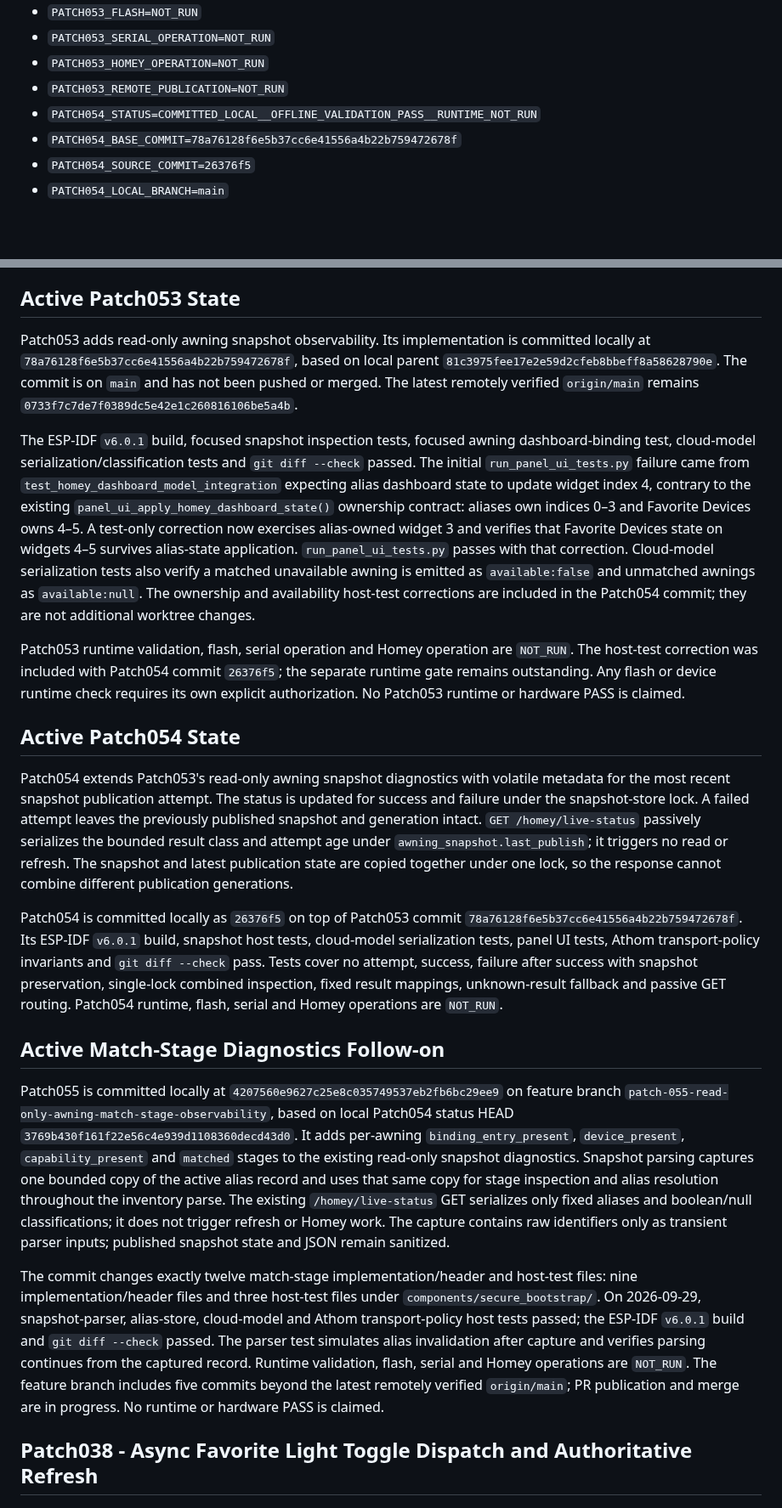
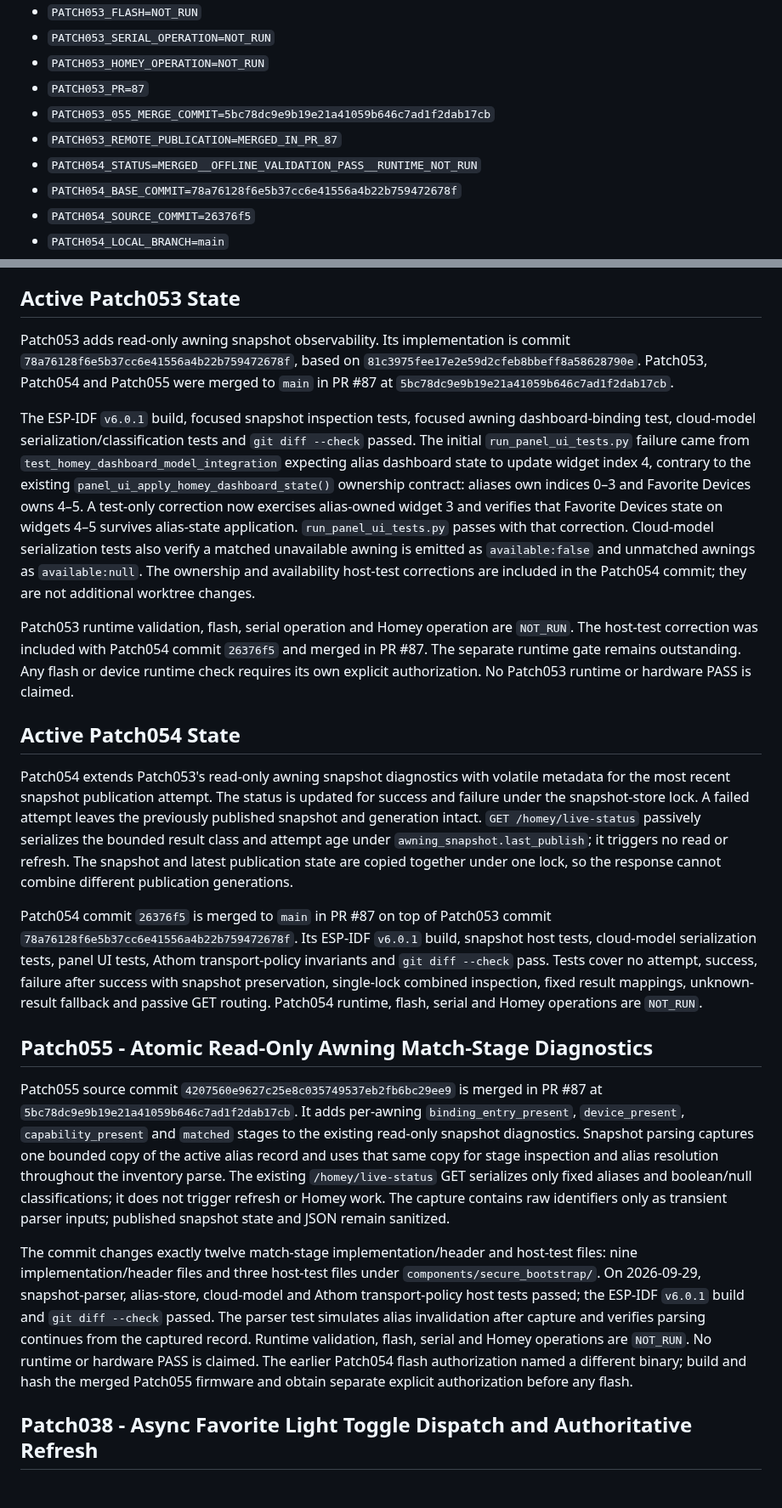
Before and after one commit to lillknurra/ESP32-Homey-Wall-Panel, a Markdown page: docs/handoff/CURRENT_STATE.md, 2 parts joined by grey strips. Shown at 85% size. Drawn GitHub-style; blank space fills up the shorter version.

```diff
--- a/docs/handoff/CURRENT_STATE.md
+++ b/docs/handoff/CURRENT_STATE.md
@@ -237,8 +237,10 @@
 - `PATCH053_FLASH=NOT_RUN`
 - `PATCH053_SERIAL_OPERATION=NOT_RUN`
 - `PATCH053_HOMEY_OPERATION=NOT_RUN`
-- `PATCH053_REMOTE_PUBLICATION=NOT_RUN`
-- `PATCH054_STATUS=COMMITTED_LOCAL__OFFLINE_VALIDATION_PASS__RUNTIME_NOT_RUN`
+- `PATCH053_PR=87`
+- `PATCH053_055_MERGE_COMMIT=5bc78dc9e9b19e21a41059b646c7ad1f2dab17cb`
+- `PATCH053_REMOTE_PUBLICATION=MERGED_IN_PR_87`
+- `PATCH054_STATUS=MERGED__OFFLINE_VALIDATION_PASS__RUNTIME_NOT_RUN`
 - `PATCH054_BASE_COMMIT=78a76128f6e5b37cc6e41556a4b22b759472678f`
 - `PATCH054_SOURCE_COMMIT=26376f5`
 - `PATCH054_LOCAL_BRANCH=main`
@@ -292,10 +296,10 @@ forbidden.
 ## Active Patch053 State
 
 Patch053 adds read-only awning snapshot observability. Its implementation is
-committed locally at `78a76128f6e5b37cc6e41556a4b22b759472678f`, based on local
-parent `81c3975fee17e2e59d2cfeb8bbeff8a58628790e`. The commit is on `main` and
-has not been pushed or merged. The latest remotely verified `origin/main`
-remains `0733f7c7de7f0389dc5e42e1c260816106be5a4b`.
+commit `78a76128f6e5b37cc6e41556a4b22b759472678f`, based on
+`81c3975fee17e2e59d2cfeb8bbeff8a58628790e`. Patch053, Patch054 and Patch055
+were merged to `main` in PR #87 at
+`5bc78dc9e9b19e21a41059b646c7ad1f2dab17cb`.
 
 The ESP-IDF `v6.0.1` build, focused snapshot inspection tests, focused awning
 dashboard-binding test, cloud-model serialization/classification tests and
@@ -312,10 +316,10 @@ host-test corrections are included in the Patch054 commit; they are not
 additional worktree changes.
 
 Patch053 runtime validation, flash, serial operation and Homey operation are
-`NOT_RUN`. The host-test correction was included with Patch054 commit `26376f5`;
-the separate runtime gate remains outstanding. Any flash or device runtime
-check requires its own explicit authorization. No Patch053 runtime or hardware
-PASS is claimed.
+`NOT_RUN`. The host-test correction was included with Patch054 commit `26376f5`
+and merged in PR #87. The separate runtime gate remains outstanding. Any flash
+or device runtime check requires its own explicit authorization. No Patch053
+runtime or hardware PASS is claimed.
 
 ## Active Patch054 State
 
@@ -328,8 +332,8 @@ age under `awning_snapshot.last_publish`; it triggers no read or refresh. The
 snapshot and latest publication state are copied together under one lock, so
 the response cannot combine different publication generations.
 
-Patch054 is committed locally as `26376f5` on top of Patch053 commit
-`78a76128f6e5b37cc6e41556a4b22b759472678f`. Its ESP-IDF `v6.0.1` build,
+Patch054 commit `26376f5` is merged to `main` in PR #87 on top of Patch053
+commit `78a76128f6e5b37cc6e41556a4b22b759472678f`. Its ESP-IDF `v6.0.1` build,
 snapshot host tests, cloud-model serialization tests, panel UI tests,
 Athom transport-policy invariants and `git diff --check` pass. Tests cover no
 attempt, success, failure after success with snapshot preservation, single-lock
@@ -337,12 +341,10 @@ combined inspection, fixed result mappings, unknown-result fallback and passive
 GET routing. Patch054 runtime, flash, serial and Homey operations are
 `NOT_RUN`.
 
-## Active Match-Stage Diagnostics Follow-on
+## Patch055 - Atomic Read-Only Awning Match-Stage Diagnostics
 
-Patch055 is committed locally at `4207560e9627c25e8c035749537eb2fb6bc29ee9`
-on feature branch `patch-055-read-only-awning-match-stage-observability`, based
-on local Patch054 status HEAD `3769b430f161f22e56c4e939d1108360decd43d0`.
-It adds per-awning `binding_entry_present`,
+Patch055 source commit `4207560e9627c25e8c035749537eb2fb6bc29ee9` is merged in
+PR #87 at `5bc78dc9e9b19e21a41059b646c7ad1f2dab17cb`. It adds per-awning `binding_entry_present`,
 `device_present`, `capability_present` and `matched` stages to the existing
 read-only snapshot diagnostics. Snapshot parsing captures one bounded copy of
 the active alias record and uses that same copy for stage inspection and alias
@@ -358,9 +360,9 @@ snapshot-parser, alias-store, cloud-model and Athom transport-policy host tests
 passed; the ESP-IDF `v6.0.1` build and `git diff --check` passed. The parser test
 simulates alias invalidation after capture and verifies parsing continues from
 the captured record. Runtime validation, flash, serial and Homey operations are
-`NOT_RUN`. The feature branch includes five commits beyond the latest
-remotely verified `origin/main`; PR publication and merge are in progress. No
-runtime or hardware PASS is claimed.
+`NOT_RUN`. No runtime or hardware PASS is claimed. The earlier Patch054 flash
+authorization named a different binary; build and hash the merged Patch055
+firmware and obtain separate explicit authorization before any flash.
 
 ## Patch038 - Async Favorite Light Toggle Dispatch and Authoritative Refresh
 
```
Also changed, not shown: other parts of docs/handoff/CURRENT_STATE.md (+8 -6 lines), docs/handoff/HANDOFF.md (+12 -12 lines).
